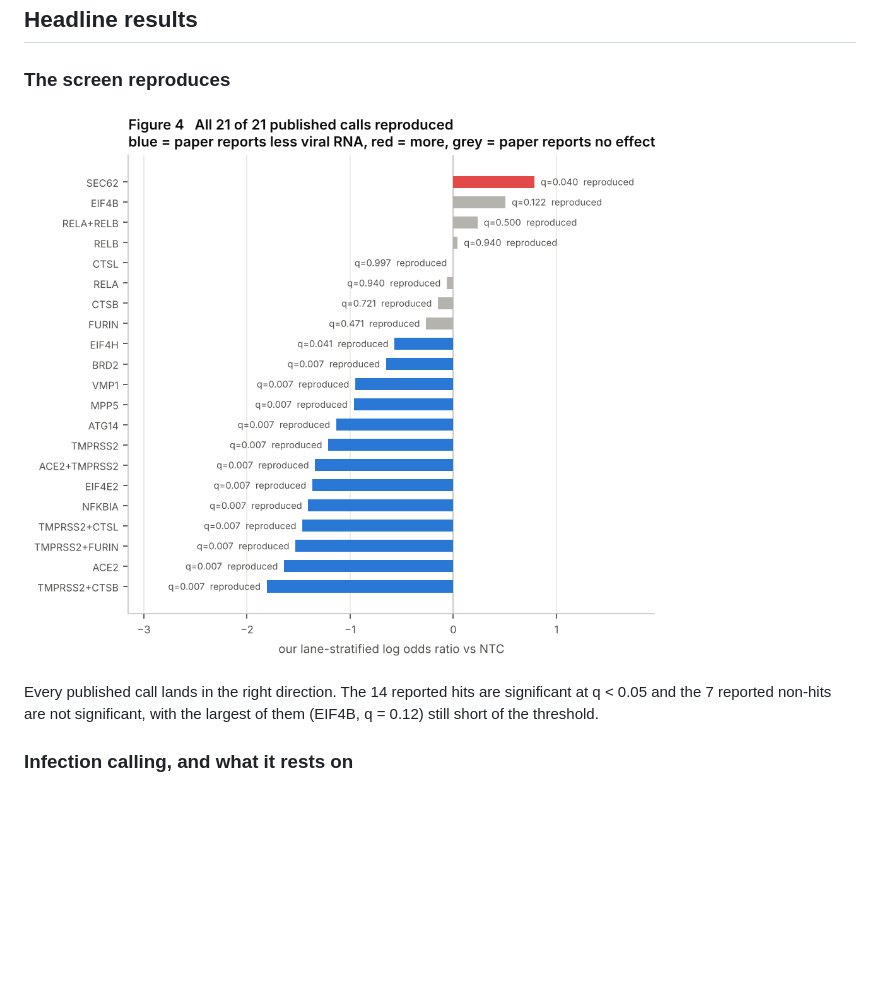
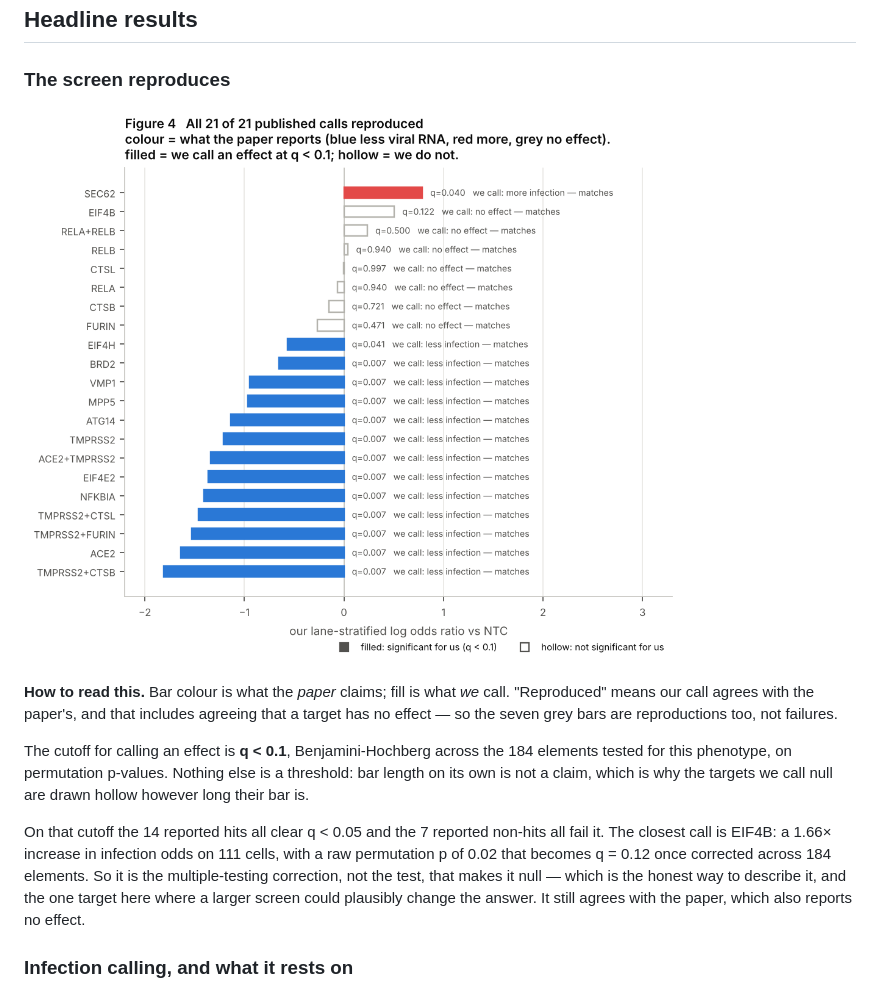
Before and after one commit to hbusra/crispri-perturbseq-sarscov2, a Markdown page: README.md, the part around the change. GitHub-like rendering; pictures changed too: results/figures/fig4_concordance.png; blank space fills up the shorter version.

```diff
--- a/README.md
+++ b/README.md
@@ -40,9 +40,23 @@ own script:
 
 ![Figure 4](results/figures/fig4_concordance.png)
 
-Every published call lands in the right direction. The 14 reported hits are
-significant at q < 0.05 and the 7 reported non-hits are not significant, with the
-largest of them (EIF4B, q = 0.12) still short of the threshold.
+**How to read this.** Bar colour is what the *paper* claims; fill is what *we*
+call. "Reproduced" means our call agrees with the paper's, and that includes
+agreeing that a target has no effect — so the seven grey bars are reproductions
+too, not failures.
+
+The cutoff for calling an effect is **q < 0.1**, Benjamini-Hochberg across the 184
+elements tested for this phenotype, on permutation p-values. Nothing else is a
+threshold: bar length on its own is not a claim, which is why the targets we call
+null are drawn hollow however long their bar is.
+
+On that cutoff the 14 reported hits all clear q < 0.05 and the 7 reported non-hits
+all fail it. The closest call is EIF4B: a 1.66× increase in infection odds on 111
+cells, with a raw permutation p of 0.02 that becomes q = 0.12 once corrected across
+184 elements. So it is the multiple-testing correction, not the test, that makes it
+null — which is the honest way to describe it, and the one target here where a
+larger screen could plausibly change the answer. It still agrees with the paper,
+which also reports no effect.
 
 ### Infection calling, and what it rests on
 
```
Also changed, not shown: 1 other file.
